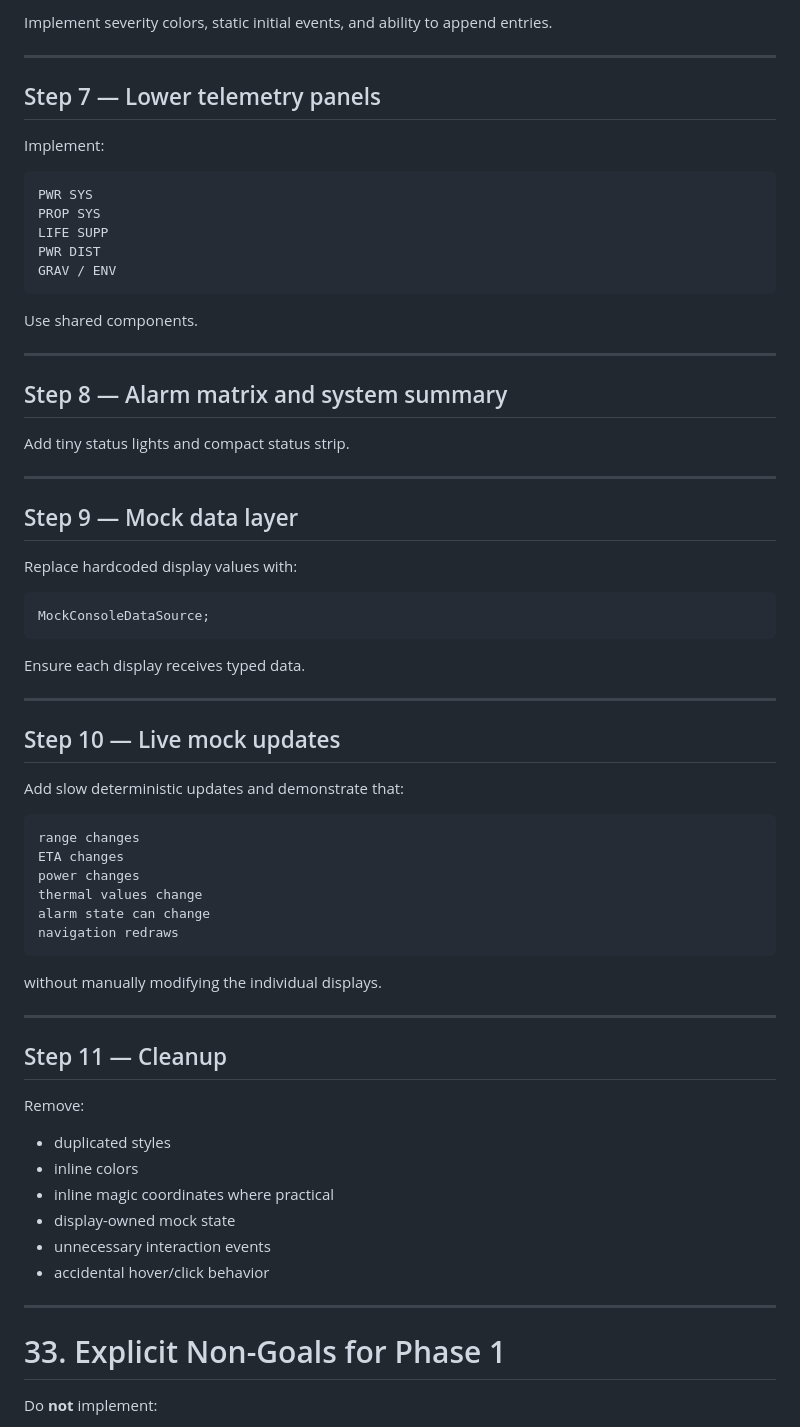
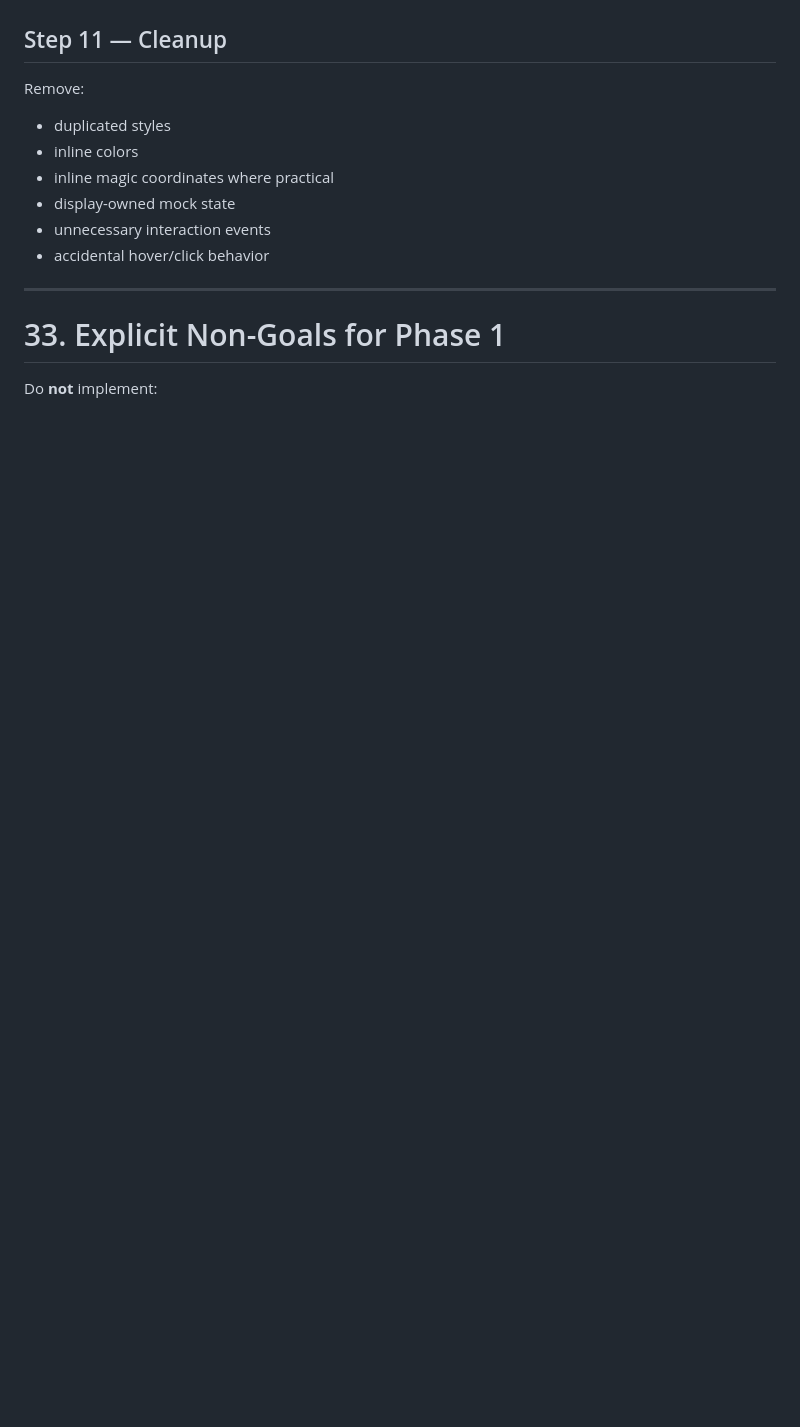
Before and after one commit to nealwp/space-journey, a Markdown page: PLAN.md, the part around one of its changes. Rendered like a GitHub page; blank space fills up the shorter version.

Commit message:
remove completed implementation steps 1-10 from PLAN.md
Only Step 11 (Cleanup) remains in the implementation sequence.

````diff
--- a/PLAN.md
+++ b/PLAN.md
@@ -1402,57 +1314,3 @@ Refresh graphical plot every 10 seconds.
-Implement severity colors, static initial events, and ability to append entries.
-
----
-
-## Step 7 — Lower telemetry panels
-
-Implement:
-
-```text
-PWR SYS
-PROP SYS
-LIFE SUPP
-PWR DIST
-GRAV / ENV
-```
-
-Use shared components.
-
----
-
-## Step 8 — Alarm matrix and system summary
-
-Add tiny status lights and compact status strip.
-
----
-
-## Step 9 — Mock data layer
-
-Replace hardcoded display values with:
-
-```ts
-MockConsoleDataSource;
-```
-
-Ensure each display receives typed data.
-
----
-
-## Step 10 — Live mock updates
-
-Add slow deterministic updates and demonstrate that:
-
-```text
-range changes
-ETA changes
-power changes
-thermal values change
-alarm state can change
-navigation redraws
-```
-
-without manually modifying the individual displays.
-
----
 
 ## Step 11 — Cleanup
 
````
Also changed, not shown: other parts of PLAN.md (+0 -88 lines).
